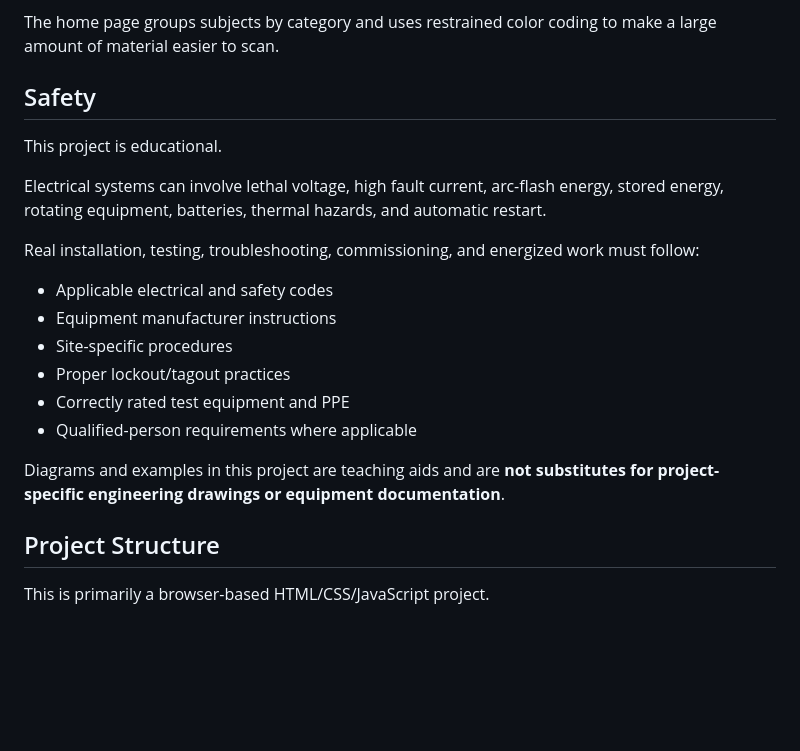
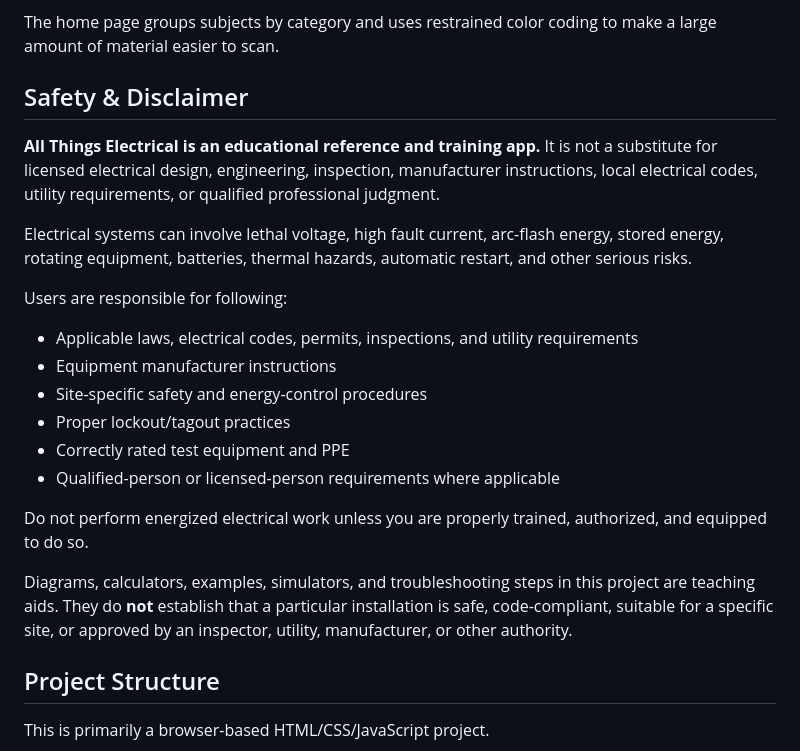
Before and after one commit to comctx/Electrical-Solar-Explorer, a Markdown page: README.md, the part around the change. GitHub-like rendering; blank space fills up the shorter version.

Commit message:
Add full safety disclaimer to README

```diff
--- a/README.md
+++ b/README.md
@@ -72,22 +72,24 @@ The interface is intentionally:
 
 The home page groups subjects by category and uses restrained color coding to make a large amount of material easier to scan.
 
-## Safety
+## Safety & Disclaimer
 
-This project is educational.
+**All Things Electrical is an educational reference and training app.** It is not a substitute for licensed electrical design, engineering, inspection, manufacturer instructions, local electrical codes, utility requirements, or qualified professional judgment.
 
-Electrical systems can involve lethal voltage, high fault current, arc-flash energy, stored energy, rotating equipment, batteries, thermal hazards, and automatic restart.
+Electrical systems can involve lethal voltage, high fault current, arc-flash energy, stored energy, rotating equipment, batteries, thermal hazards, automatic restart, and other serious risks.
 
-Real installation, testing, troubleshooting, commissioning, and energized work must follow:
+Users are responsible for following:
 
-- Applicable electrical and safety codes
+- Applicable laws, electrical codes, permits, inspections, and utility requirements
 - Equipment manufacturer instructions
-- Site-specific procedures
+- Site-specific safety and energy-control procedures
 - Proper lockout/tagout practices
 - Correctly rated test equipment and PPE
-- Qualified-person requirements where applicable
+- Qualified-person or licensed-person requirements where applicable
 
-Diagrams and examples in this project are teaching aids and are **not substitutes for project-specific engineering drawings or equipment documentation**.
+Do not perform energized electrical work unless you are properly trained, authorized, and equipped to do so.
+
+Diagrams, calculators, examples, simulators, and troubleshooting steps in this project are teaching aids. They do **not** establish that a particular installation is safe, code-compliant, suitable for a specific site, or approved by an inspector, utility, manufacturer, or other authority.
 
 ## Project Structure
 
```
